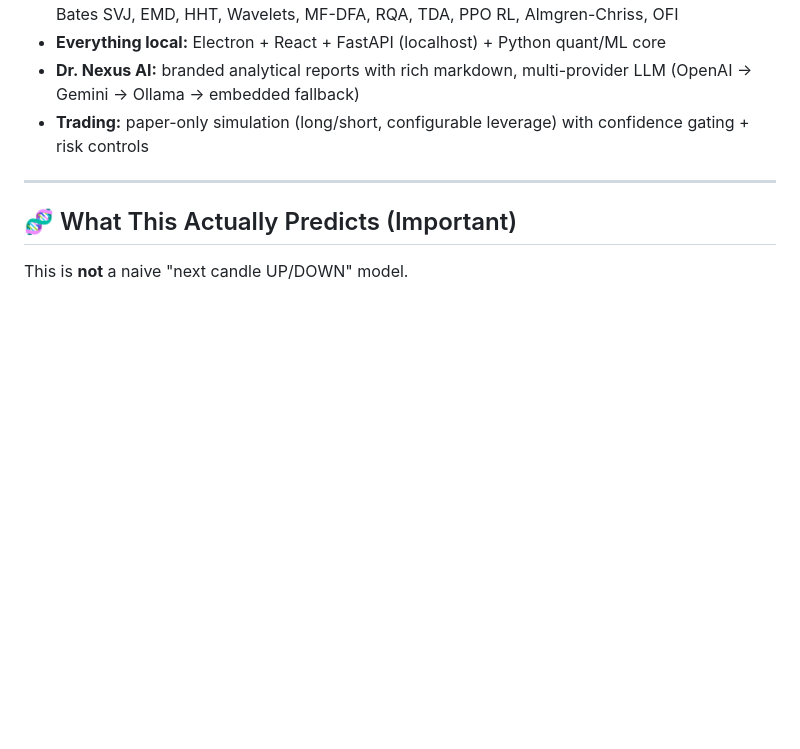
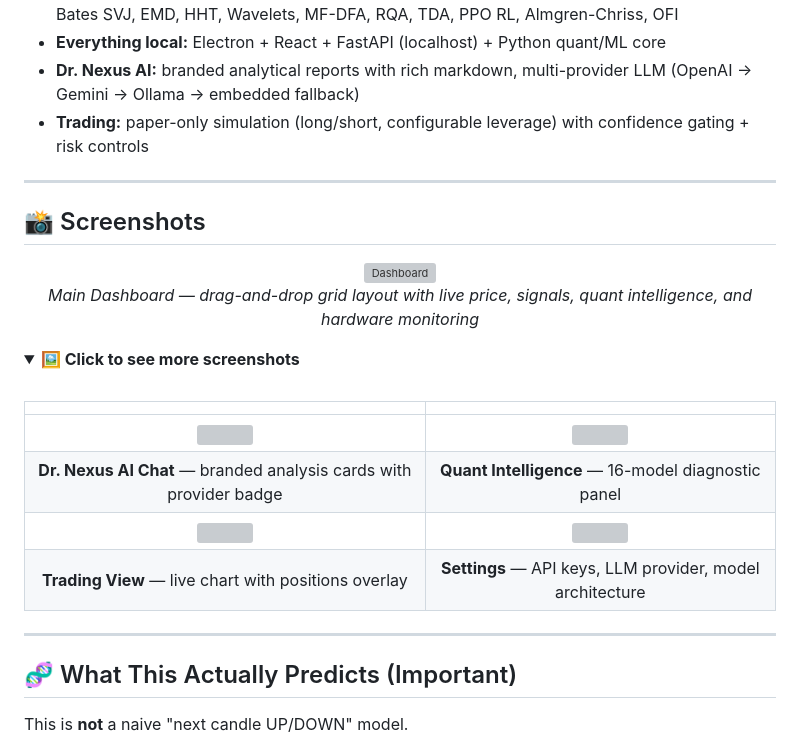
Before and after one commit to lukeedIII/Predictor, a Markdown page: README.md, the part around the change. Rendered like a GitHub page; folded sections open; blank space fills up the shorter version; grey boxes are pictures that could not be loaded.

Commit message:
docs: add screenshot gallery section to README (images pending)
- Hero screenshot placeholder (dashboard-main.png) displayed after TL;DR
- Expandable 2x2 gallery (Dr. Nexus, Quant Intelligence, Trading, Settings)
- Uses GitHub details/summary for collapsible gallery
- Screenshots folder created at assets/screenshots/

```diff
--- a/README.md
+++ b/README.md
@@ -35,6 +35,32 @@
 - **Everything local:** Electron + React + FastAPI (localhost) + Python quant/ML core
 - **Dr. Nexus AI:** branded analytical reports with rich markdown, multi-provider LLM (OpenAI → Gemini → Ollama → embedded fallback)
 - **Trading:** paper-only simulation (long/short, configurable leverage) with confidence gating + risk controls
+
+---
+
+## 📸 Screenshots
+
+<div align="center">
+
+<img src="assets/screenshots/dashboard-main.png" alt="Dashboard" width="100%">
+
+<p><em>Main Dashboard — drag-and-drop grid layout with live price, signals, quant intelligence, and hardware monitoring</em></p>
+
+</div>
+
+<details>
+<summary><strong>🖼️ Click to see more screenshots</strong></summary>
+
+<br>
+
+| | |
+|:---:|:---:|
+| <img src="assets/screenshots/dr-nexus-chat.png" width="100%"> | <img src="assets/screenshots/quant-intelligence.png" width="100%"> |
+| **Dr. Nexus AI Chat** — branded analysis cards with provider badge | **Quant Intelligence** — 16-model diagnostic panel |
+| <img src="assets/screenshots/trading-view.png" width="100%"> | <img src="assets/screenshots/settings.png" width="100%"> |
+| **Trading View** — live chart with positions overlay | **Settings** — API keys, LLM provider, model architecture |
+
+</details>
 
 ---
 
```
